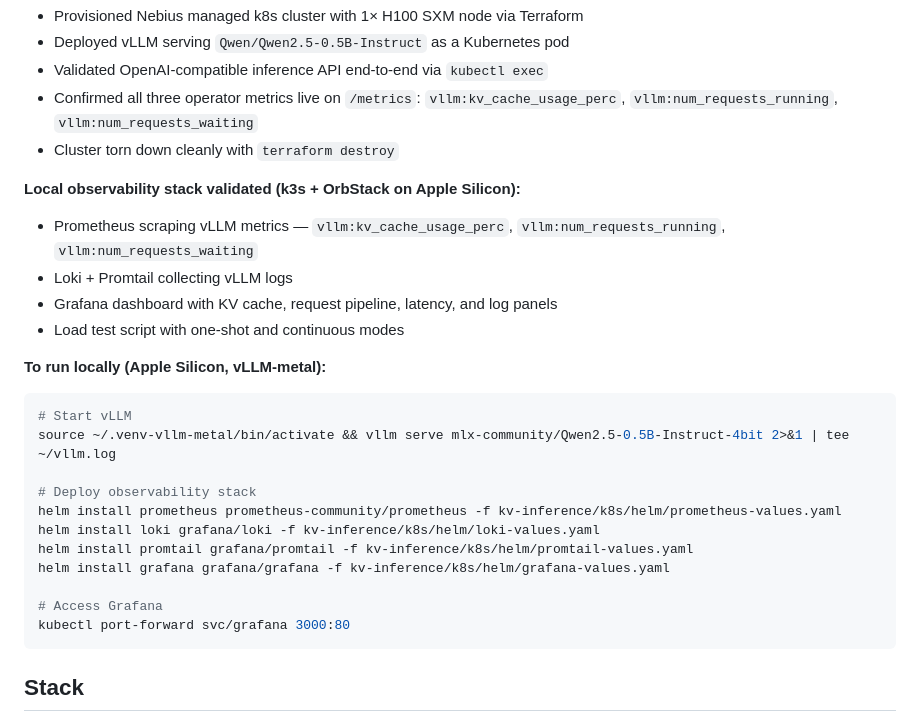
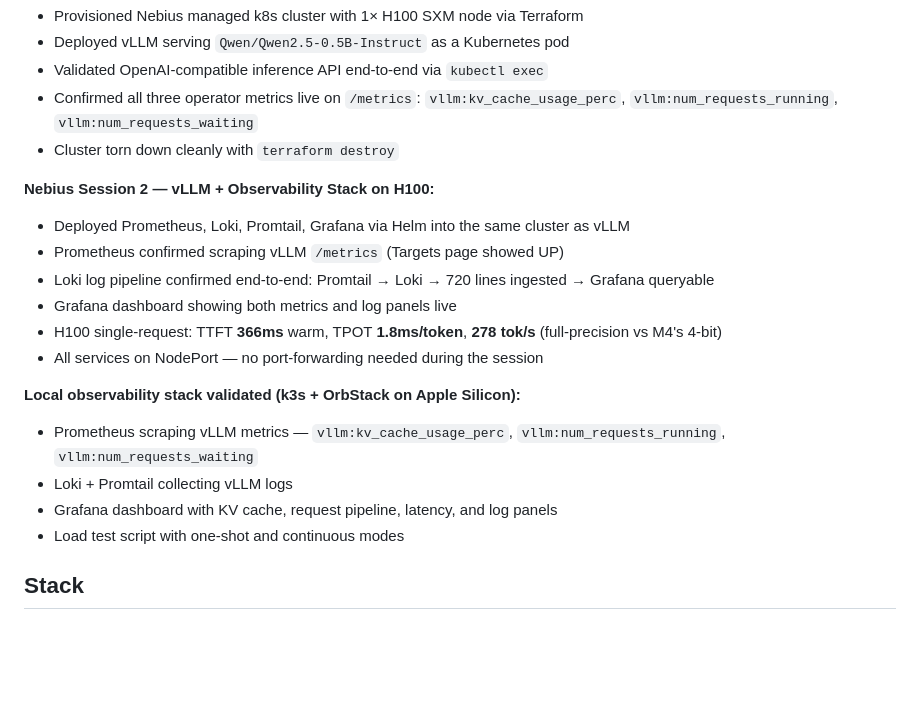
Before and after one commit to jtsai24/ai-infra-demo, a Markdown page: README.md, the part around the change. Rendered like a GitHub page; blank space fills up the shorter version.

Commit message:
Update project README with Nebius Session 2 results
Co-Authored-By: Claude Sonnet 4.6 <noreply@anthropic.com>

````diff
--- a/README.md
+++ b/README.md
@@ -23,26 +23,19 @@ vLLM inference gateway with a custom Go Kubernetes operator. In progress.
 - Confirmed all three operator metrics live on `/metrics`: `vllm:kv_cache_usage_perc`, `vllm:num_requests_running`, `vllm:num_requests_waiting`
 - Cluster torn down cleanly with `terraform destroy`
 
+**Nebius Session 2 — vLLM + Observability Stack on H100:**
+- Deployed Prometheus, Loki, Promtail, Grafana via Helm into the same cluster as vLLM
+- Prometheus confirmed scraping vLLM `/metrics` (Targets page showed UP)
+- Loki log pipeline confirmed end-to-end: Promtail → Loki → 720 lines ingested → Grafana queryable
+- Grafana dashboard showing both metrics and log panels live
+- H100 single-request: TTFT **366ms** warm, TPOT **1.8ms/token**, **278 tok/s** (full-precision vs M4's 4-bit)
+- All services on NodePort — no port-forwarding needed during the session
+
 **Local observability stack validated (k3s + OrbStack on Apple Silicon):**
 - Prometheus scraping vLLM metrics — `vllm:kv_cache_usage_perc`, `vllm:num_requests_running`, `vllm:num_requests_waiting`
 - Loki + Promtail collecting vLLM logs
 - Grafana dashboard with KV cache, request pipeline, latency, and log panels
 - Load test script with one-shot and continuous modes
-
-**To run locally (Apple Silicon, vLLM-metal):**
-```bash
-# Start vLLM
-source ~/.venv-vllm-metal/bin/activate && vllm serve mlx-community/Qwen2.5-0.5B-Instruct-4bit 2>&1 | tee ~/vllm.log
-
-# Deploy observability stack
-helm install prometheus prometheus-community/prometheus -f kv-inference/k8s/helm/prometheus-values.yaml
-helm install loki grafana/loki -f kv-inference/k8s/helm/loki-values.yaml
-helm install promtail grafana/promtail -f kv-inference/k8s/helm/promtail-values.yaml
-helm install grafana grafana/grafana -f kv-inference/k8s/helm/grafana-values.yaml
-
-# Access Grafana
-kubectl port-forward svc/grafana 3000:80
-```
 
 ## Stack
 
````
